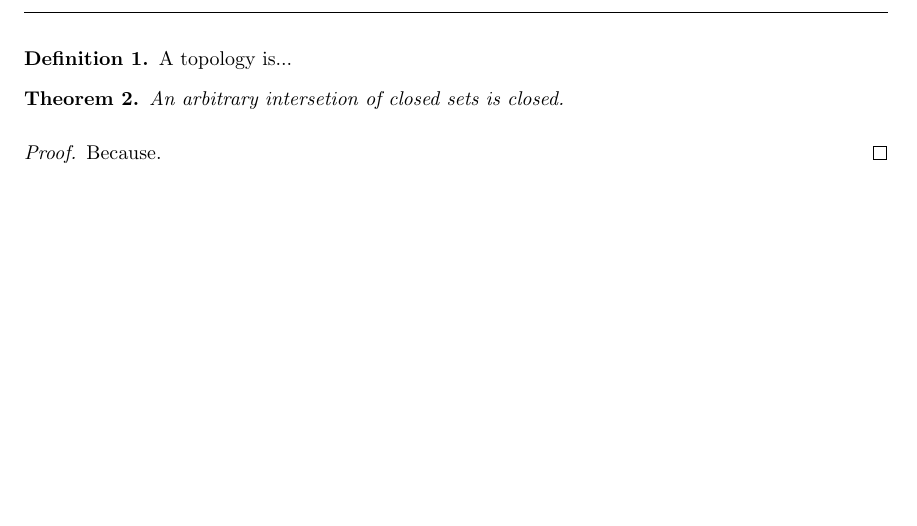
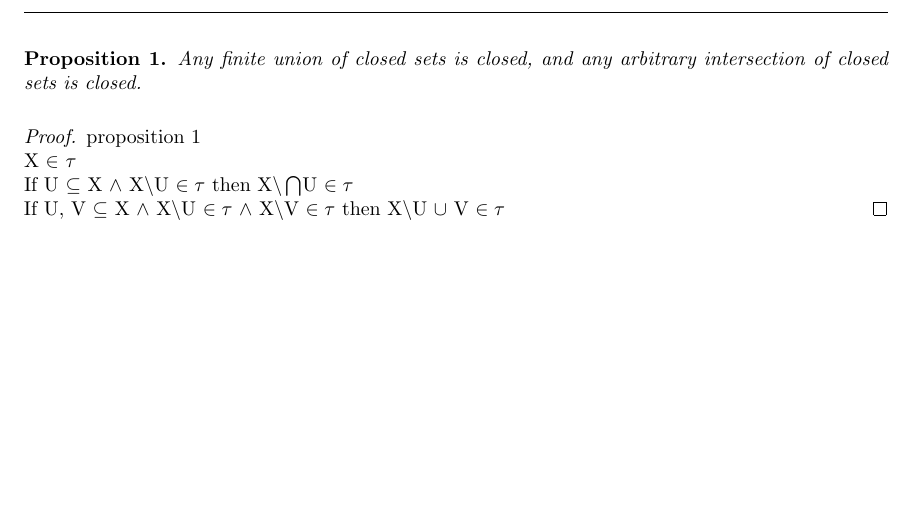
Before and after one commit to StevenClontz/martin-directed-reading, a LaTeX document (project.tex): part of the page, cut at the place of the change. Compiled offline with pdfLaTeX.

Commit message:
Prop 2.3 attempt

```diff
--- a/project.tex
+++ b/project.tex
@@ -4,16 +4,19 @@
 
 \begin{document}
 
-  \begin{definition}
-    A topology is...
-  \end{definition}
 
-  \begin{theorem}
-    An arbitrary intersetion of closed sets is closed.
-  \end{theorem}
+  \begin{proposition}
+      Any finite union of closed sets is closed, and any arbitrary intersection of closed sets is closed.
+  \end{proposition}
 
   \begin{proof}
-    Because.
+  	proposition 1
+  	\newline
+	X $\in$ $\tau$
+	\newline
+	If U $\subseteq$ X $\wedge$ X$\setminus$U $\in \tau$ then X$\setminus\bigcap$U $\in \tau$
+	\newline
+	If U, V $\subseteq$ X $\wedge$ X$\setminus$U $\in \tau$  $\wedge$ X$\setminus$V $\in \tau$ then X$\setminus$U $\cup$ V $\in \tau$
   \end{proof}
 
 \end{document}
```
Also changed, not shown: project.pdf.
